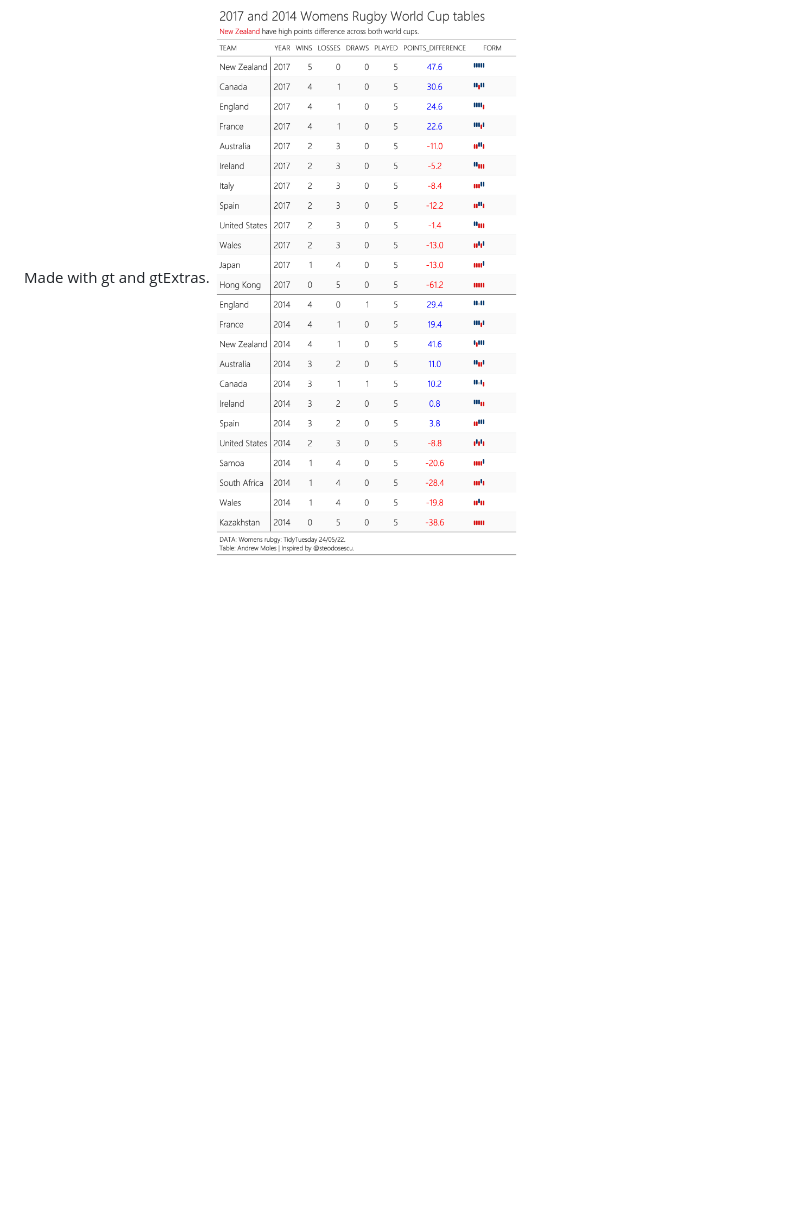
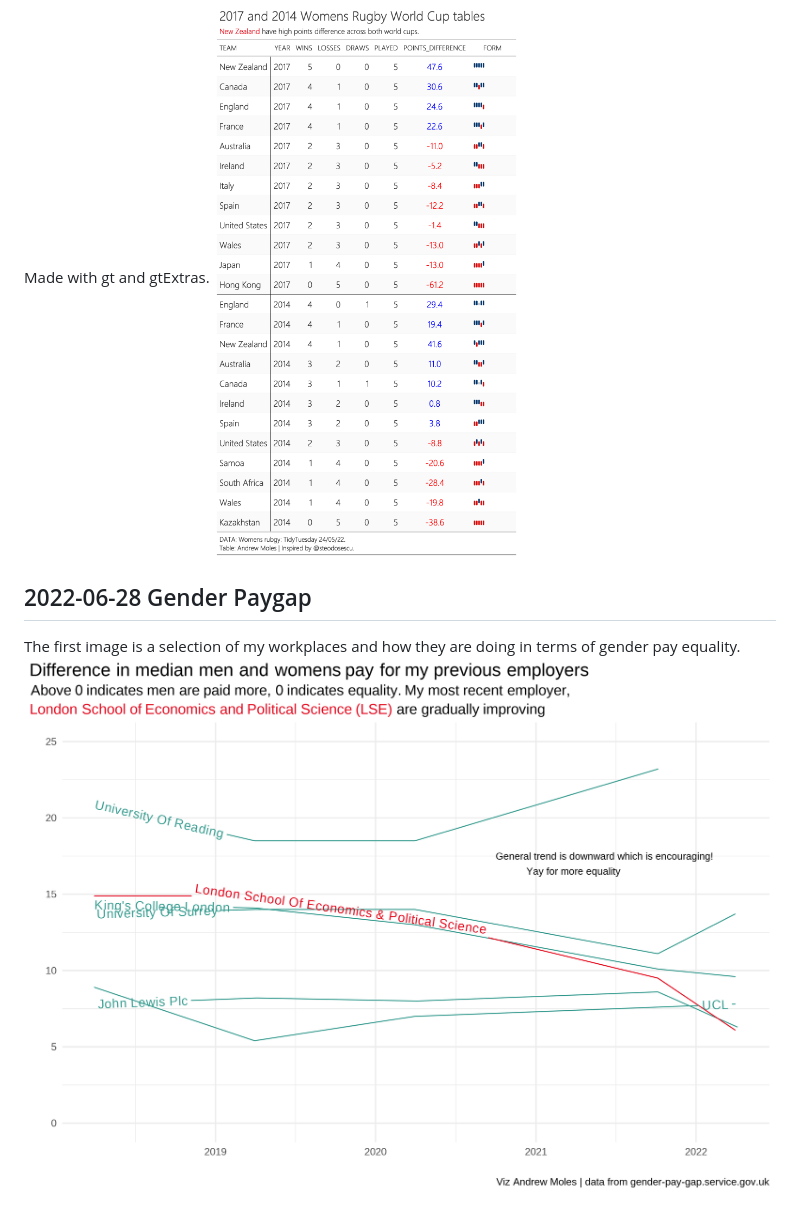
Before and after one commit to andrewmoles2/TidyTuesday, a Markdown page: README.md, the part around the change. GitHub-like rendering; pictures changed too: paygap-2022-06-28/workplaces.png (added); blank space fills up the shorter version.

Commit message:
paygap first viz

```diff
--- a/README.md
+++ b/README.md
@@ -86,3 +86,7 @@ Made with Python using pandas and plotnine, using jupyter (+ quorto extension).
 ## 2022-05-24 Womens Rugby
 Made with gt and gtExtras.
 ![](womens-rugby-2022-05-24/womens_rugby.png)
+
+## 2022-06-28 Gender Paygap
+The first image is a selection of my workplaces and how they are doing in terms of gender pay equality.
+![](paygap-2022-06-28/workplaces.png)
```
Also changed, not shown: 8 other files.
